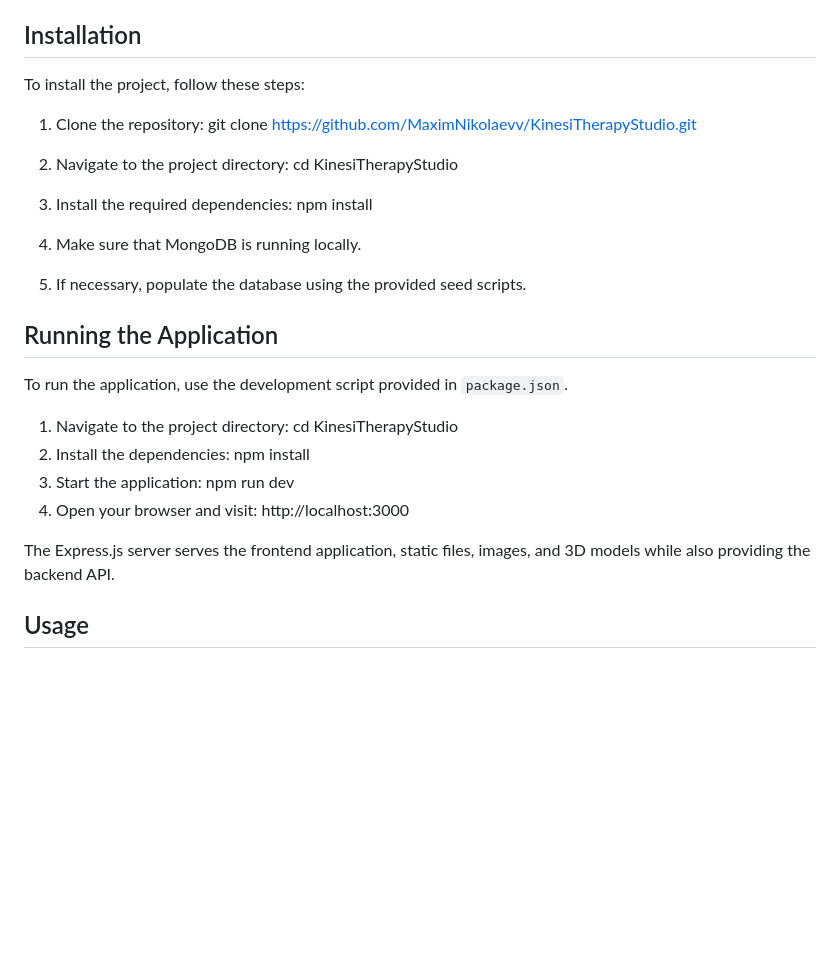
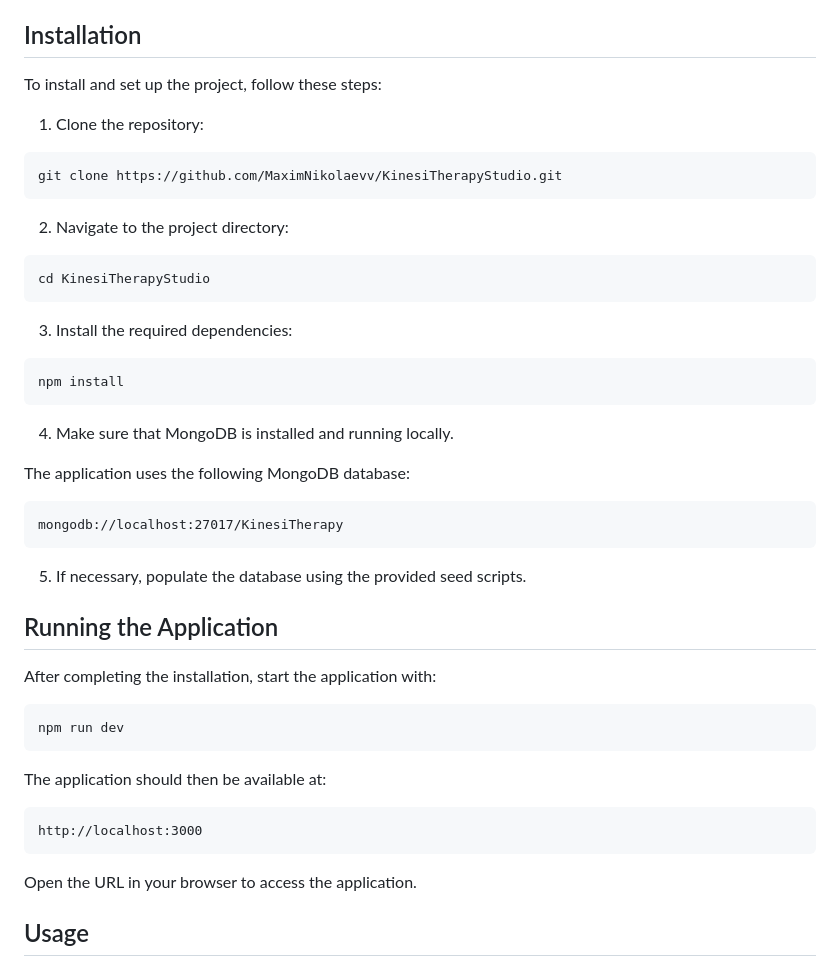
Before and after one commit to MaximNikolaevv/KinesiTherapyStudio, a Markdown page: README.md, the part around the change. GitHub-like rendering; blank space fills up the shorter version.

Commit message:
Enhance README installation and running instructions
Updated installation instructions with code blocks for clarity and added MongoDB installation note.

````diff
--- a/README.md
+++ b/README.md
@@ -133,25 +133,52 @@ text - mongodb://localhost:27017/KinesiTherapy
 
 ## Installation
 
-To install the project, follow these steps:
+To install and set up the project, follow these steps:
 
-1. Clone the repository: git clone https://github.com/MaximNikolaevv/KinesiTherapyStudio.git
-2. Navigate to the project directory: cd KinesiTherapyStudio
-3. Install the required dependencies: npm install
-4. Make sure that MongoDB is running locally.
+1. Clone the repository:
+
+```bash
+git clone https://github.com/MaximNikolaevv/KinesiTherapyStudio.git
+```
+
+2. Navigate to the project directory:
+
+```bash
+cd KinesiTherapyStudio
+```
+
+3. Install the required dependencies:
+
+```bash
+npm install
+```
+
+4. Make sure that MongoDB is installed and running locally.
+
+The application uses the following MongoDB database:
+
+```text
+mongodb://localhost:27017/KinesiTherapy
+```
 
 5. If necessary, populate the database using the provided seed scripts.
 
 ## Running the Application
 
-To run the application, use the development script provided in `package.json`.
+After completing the installation, start the application with:
 
-1. Navigate to the project directory: cd KinesiTherapyStudio
-2. Install the dependencies: npm install
-3. Start the application: npm run dev
-4. Open your browser and visit: http://localhost:3000
+```bash
+npm run dev
+```
 
-The Express.js server serves the frontend application, static files, images, and 3D models while also providing the backend API.
+The application should then be available at:
+
+```text
+http://localhost:3000
+```
+
+Open the URL in your browser to access the application.
+
 
 ## Usage
 
````
